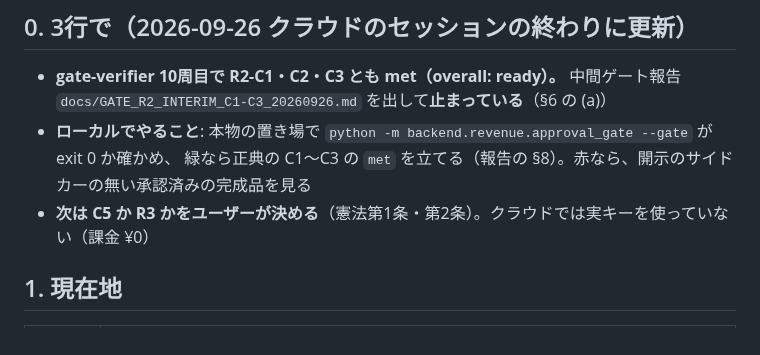
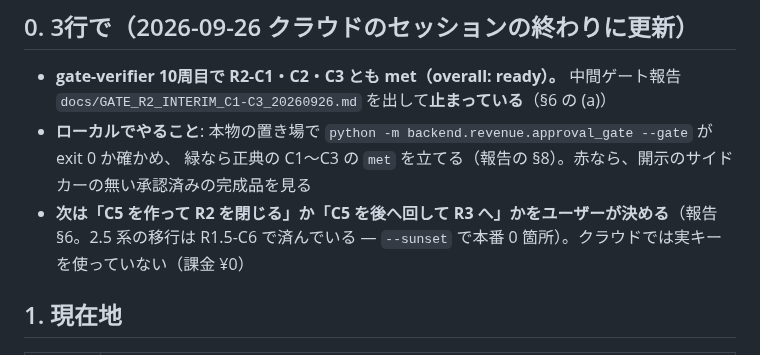
Before and after one commit to kitahara-6355/antigravity-video-studio, a Markdown page: docs/HANDOVER_20260926.md, the part around the change. GitHub-like rendering.

```diff
--- a/docs/HANDOVER_20260926.md
+++ b/docs/HANDOVER_20260926.md
@@ -10,7 +10,7 @@
   `docs/GATE_R2_INTERIM_C1-C3_20260926.md` を出して**止まっている**（§6 の (a)）
 - **ローカルでやること**: 本物の置き場で `python -m backend.revenue.approval_gate --gate` が exit 0 か確かめ、
   緑なら正典の C1〜C3 の `met` を立てる（報告の §8）。赤なら、開示のサイドカーの無い承認済みの完成品を見る
-- **次は C5 か R3 かをユーザーが決める**（憲法第1条・第2条）。クラウドでは実キーを使っていない（課金 ¥0）
+- **次は「C5 を作って R2 を閉じる」か「C5 を後へ回して R3 へ」かをユーザーが決める**（報告 §6。2.5 系の移行は R1.5-C6 で済んでいる — `--sunset` で本番 0 箇所）。クラウドでは実キーを使っていない（課金 ¥0）
 
 ## 1. 現在地
 
```
Also changed, not shown: docs/GATE_R2_INTERIM_C1-C3_20260926.md (+8 -4 lines).
